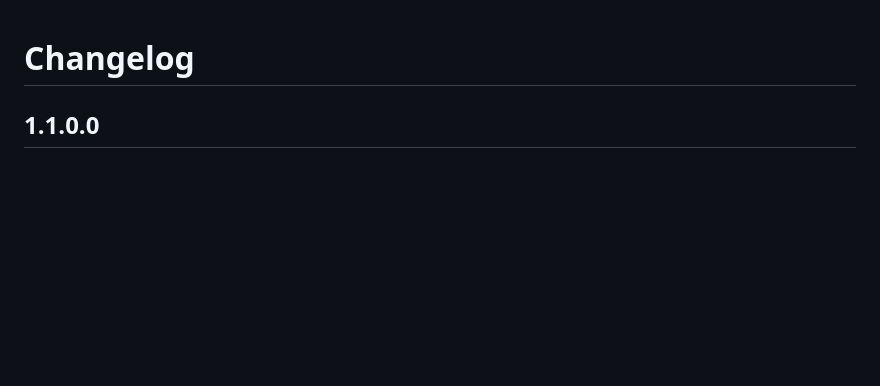
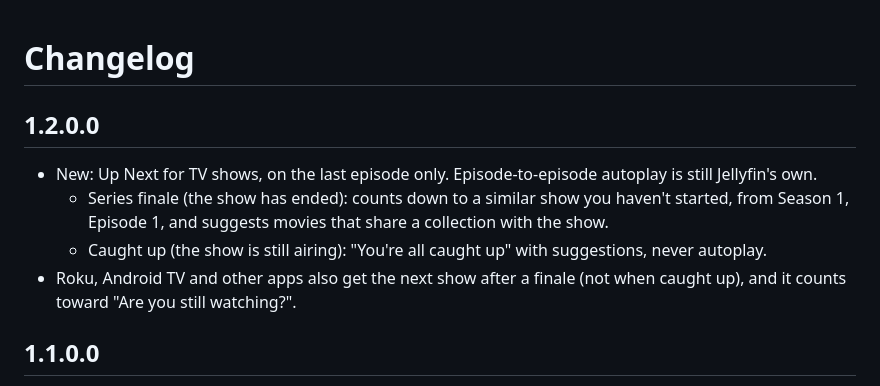
Before and after one commit to PraiseGodForAllEternity/jellyfin-plugin-upnext, a Markdown page: CHANGELOG.md, the part around the change. Rendered like a GitHub page; blank space fills up the shorter version.

```diff
--- a/CHANGELOG.md
+++ b/CHANGELOG.md
@@ -1,4 +1,11 @@
 # Changelog
+
+## 1.2.0.0
+
+- New: Up Next for TV shows, on the last episode only. Episode-to-episode autoplay is still Jellyfin's own.
+  - Series finale (the show has ended): counts down to a similar show you haven't started, from Season 1, Episode 1, and suggests movies that share a collection with the show.
+  - Caught up (the show is still airing): "You're all caught up" with suggestions, never autoplay.
+- Roku, Android TV and other apps also get the next show after a finale (not when caught up), and it counts toward "Are you still watching?".
 
 ## 1.1.0.0
 
```
Also changed, not shown: README.md (+13 -4 lines), images/series-finale.jpg (added), 7 other files.
